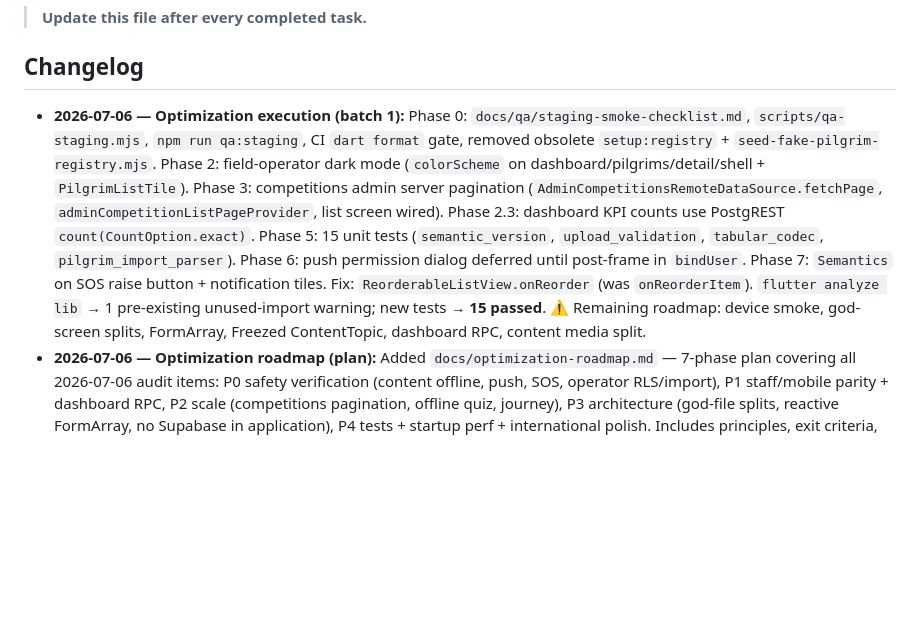
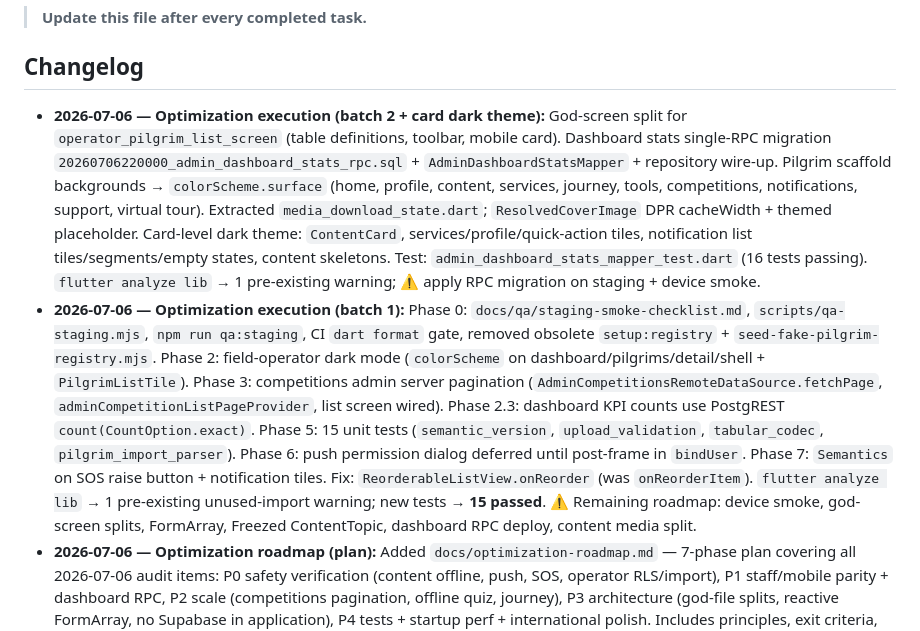
Before and after one commit to khmoustafa95/rafiq_alhajj, a Markdown page: memory-bank/progress.md, the part around the change. GitHub-like rendering; blank space fills up the shorter version.

Commit message:
docs: update memory bank after optimization batch 2
Co-authored-by: khmoustafa95 <khmoustafa95@users.noreply.github.com>

```diff
--- a/memory-bank/progress.md
+++ b/memory-bank/progress.md
@@ -3,7 +3,8 @@
 > **Update this file after every completed task.**
 
 ## Changelog
-- **2026-07-06 — Optimization execution (batch 1):** Phase 0: `docs/qa/staging-smoke-checklist.md`, `scripts/qa-staging.mjs`, `npm run qa:staging`, CI `dart format` gate, removed obsolete `setup:registry` + `seed-fake-pilgrim-registry.mjs`. Phase 2: field-operator dark mode (`colorScheme` on dashboard/pilgrims/detail/shell + `PilgrimListTile`). Phase 3: competitions admin server pagination (`AdminCompetitionsRemoteDataSource.fetchPage`, `adminCompetitionListPageProvider`, list screen wired). Phase 2.3: dashboard KPI counts use PostgREST `count(CountOption.exact)`. Phase 5: 15 unit tests (`semantic_version`, `upload_validation`, `tabular_codec`, `pilgrim_import_parser`). Phase 6: push permission dialog deferred until post-frame in `bindUser`. Phase 7: `Semantics` on SOS raise button + notification tiles. Fix: `ReorderableListView.onReorder` (was `onReorderItem`). `flutter analyze lib` → 1 pre-existing unused-import warning; new tests → **15 passed**. ⚠ Remaining roadmap: device smoke, god-screen splits, FormArray, Freezed ContentTopic, dashboard RPC, content media split.
+- **2026-07-06 — Optimization execution (batch 2 + card dark theme):** God-screen split for `operator_pilgrim_list_screen` (table definitions, toolbar, mobile card). Dashboard stats single-RPC migration `20260706220000_admin_dashboard_stats_rpc.sql` + `AdminDashboardStatsMapper` + repository wire-up. Pilgrim scaffold backgrounds → `colorScheme.surface` (home, profile, content, services, journey, tools, competitions, notifications, support, virtual tour). Extracted `media_download_state.dart`; `ResolvedCoverImage` DPR cacheWidth + themed placeholder. Card-level dark theme: `ContentCard`, services/profile/quick-action tiles, notification list tiles/segments/empty states, content skeletons. Test: `admin_dashboard_stats_mapper_test.dart` (16 tests passing). `flutter analyze lib` → 1 pre-existing warning; ⚠ apply RPC migration on staging + device smoke.
+- **2026-07-06 — Optimization execution (batch 1):** Phase 0: `docs/qa/staging-smoke-checklist.md`, `scripts/qa-staging.mjs`, `npm run qa:staging`, CI `dart format` gate, removed obsolete `setup:registry` + `seed-fake-pilgrim-registry.mjs`. Phase 2: field-operator dark mode (`colorScheme` on dashboard/pilgrims/detail/shell + `PilgrimListTile`). Phase 3: competitions admin server pagination (`AdminCompetitionsRemoteDataSource.fetchPage`, `adminCompetitionListPageProvider`, list screen wired). Phase 2.3: dashboard KPI counts use PostgREST `count(CountOption.exact)`. Phase 5: 15 unit tests (`semantic_version`, `upload_validation`, `tabular_codec`, `pilgrim_import_parser`). Phase 6: push permission dialog deferred until post-frame in `bindUser`. Phase 7: `Semantics` on SOS raise button + notification tiles. Fix: `ReorderableListView.onReorder` (was `onReorderItem`). `flutter analyze lib` → 1 pre-existing unused-import warning; new tests → **15 passed**. ⚠ Remaining roadmap: device smoke, god-screen splits, FormArray, Freezed ContentTopic, dashboard RPC deploy, content media split.
 - **2026-07-06 — Optimization roadmap (plan):** Added `docs/optimization-roadmap.md` — 7-phase plan covering all 2026-07-06 audit items: P0 safety verification (content offline, push, SOS, operator RLS/import), P1 staff/mobile parity + dashboard RPC, P2 scale (competitions pagination, offline quiz, journey), P3 architecture (god-file splits, reactive FormArray, no Supabase in application), P4 tests + startup perf + international polish. Includes principles, exit criteria, feature→phase index, first sprint. No code changes yet — execution pending.
 - **2026-07-05 — Dart-defines enterprise layout:** `config/dart-defines/{platform}.{environment}.json` + `*.example.json` matrix (web/android/android-device/ios × local/staging/production). `resolve-dart-defines.mjs`, `bootstrap-dart-defines.mjs`, `npm run config:bootstrap`. Launch configs + dev/staging scripts updated; no more merging partial files. Legacy root `dart_defines*.local.json` fallback + migration. `AppConfig.appEnv`. Docs updated.
 - **2026-07-05 — Firebase App Distribution (staging Android):** Build/distribute scripts (`build-staging-android.ps1/.sh`, `distribute-staging-android.ps1/.sh`, `setup-firebase-app-distribution.ps1`); dart-define merge + version-policy sync helpers; `dart_defines.android.staging.example.json`; npm `staging:setup-app-distribution` / `staging:build-apk` / `staging:distribute-android`; docs `staging-setup-ar.md` §10; manual CI workflow `distribute-staging-android.yml`. ⚠ Requires local `google-services.json` + staging dart-defines; first run `npm run staging:setup-app-distribution`.
```
Also changed, not shown: memory-bank/activeContext.md (+1 -1 lines).
